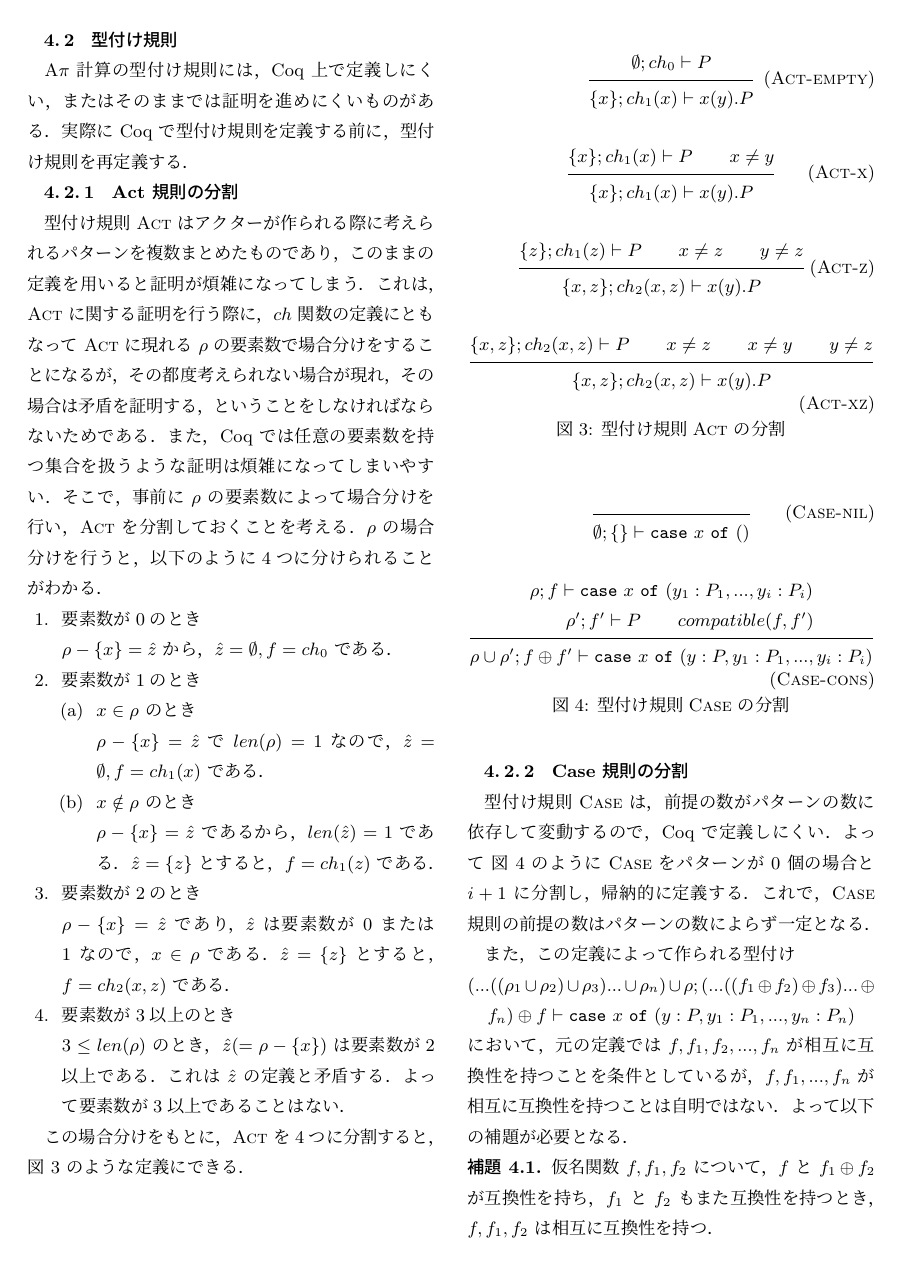
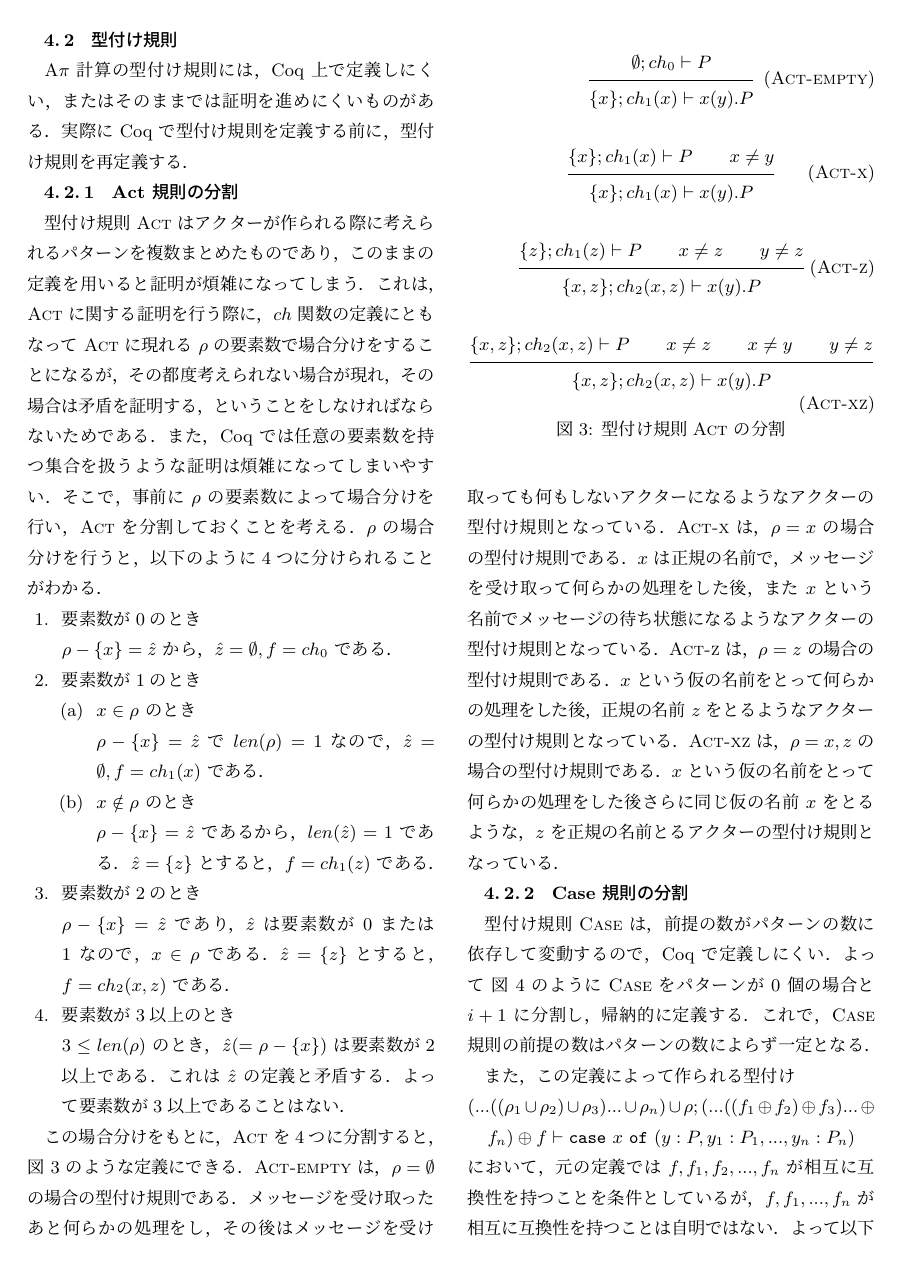
Before and after one commit to amutake/jssst2014-paper, a LaTeX document (sample.tex, which reads section4.tex): page 7 of 9. Compiled offline with pLaTeX and dvipdfmx; a LaTeX package or settings file that is missing is left out.

Commit message:
Add Act-sprit description

```diff
--- a/section4.tex
+++ b/section4.tex
@@ -236,6 +236,11 @@ $\rho$ の場合分けを行うと，以下のように4つに分けられるこ
 
 
 この場合分けをもとに，\textsc{Act} を4つに分割すると，\srcref{coq:act} のような定義にできる．
+\textsc{Act-empty} は，$\rho = \emptyset$ の場合の型付け規則である．メッセージを受け取ったあと何らかの処理をし，その後はメッセージを受け取っても何もしないアクターになるようなアクターの型付け規則となっている．
+\textsc{Act-x} は，$\rho = {x}$ の場合の型付け規則である．$x$ は正規の名前で，メッセージを受け取って何らかの処理をした後，また $x$ という名前でメッセージの待ち状態になるようなアクターの型付け規則となっている．
+\textsc{Act-z} は，$\rho = {z}$ の場合の型付け規則である．$x$ という仮の名前をとって何らかの処理をした後，正規の名前 $z$ をとるようなアクターの型付け規則となっている．
+\textsc{Act-xz} は，$\rho = {x, z}$ の場合の型付け規則である．$x$ という仮の名前をとって何らかの処理をした後さらに同じ仮の名前 $x$ をとるような，$z$ を正規の名前とるアクターの型付け規則となっている．
+
 
 \begin{figure}[t]
   \infrule[Act-empty]{
```
